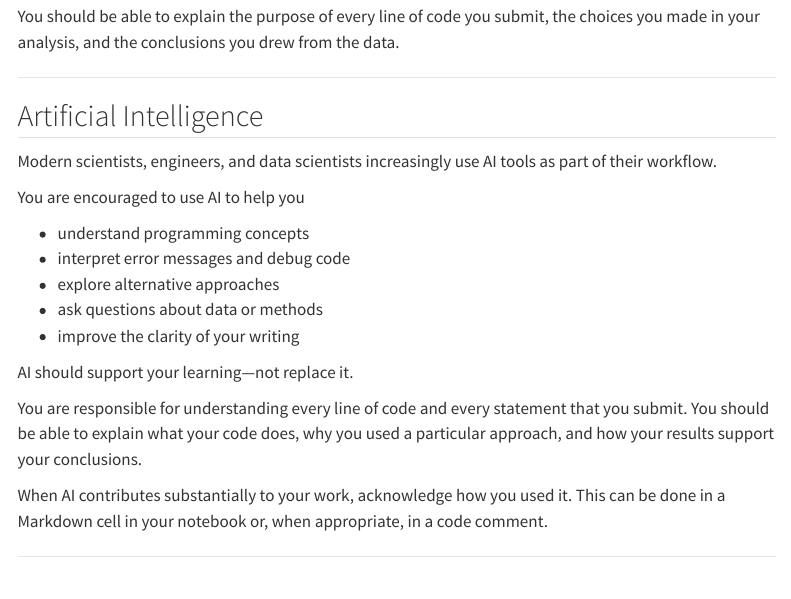
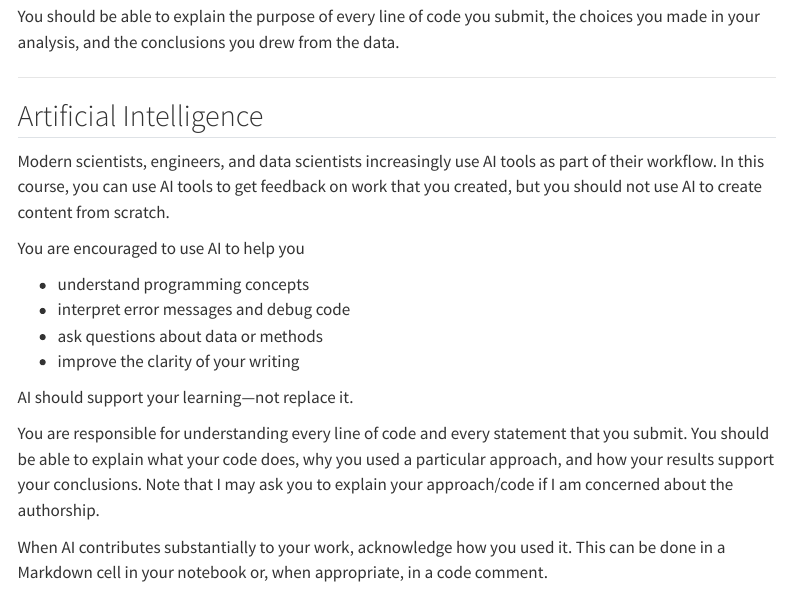
Before and after one commit to rfinn/thinking-with-data, a Quarto document (syllabus.qmd): the page in a window 1100 px wide, from 3480 px down. Rendered offline with R 4.5, knitr and Pandoc in place of Quarto, with nearby package versions; menus at the side of the page are left out.

```diff
--- a/syllabus.qmd
+++ b/syllabus.qmd
@@ -147,19 +147,18 @@
 
 ## Artificial Intelligence
 
-Modern scientists, engineers, and data scientists increasingly use AI tools as part of their workflow.
+Modern scientists, engineers, and data scientists increasingly use AI tools as part of their workflow.  In this course, you can use AI tools to get feedback on work that you created, but you should not use AI to create content from scratch.
 
 You are encouraged to use AI to help you
 
 * understand programming concepts
 * interpret error messages and debug code
-* explore alternative approaches
 * ask questions about data or methods
 * improve the clarity of your writing
 
 AI should support your learning—not replace it.
 
-You are responsible for understanding every line of code and every statement that you submit. You should be able to explain what your code does, why you used a particular approach, and how your results support your conclusions.
+You are responsible for understanding every line of code and every statement that you submit. You should be able to explain what your code does, why you used a particular approach, and how your results support your conclusions.  Note that I may ask you to explain your approach/code if I am concerned about the authorship.
 
 When AI contributes substantially to your work, acknowledge how you used it. This can be done in a Markdown cell in your notebook or, when appropriate, in a code comment.
 
```
